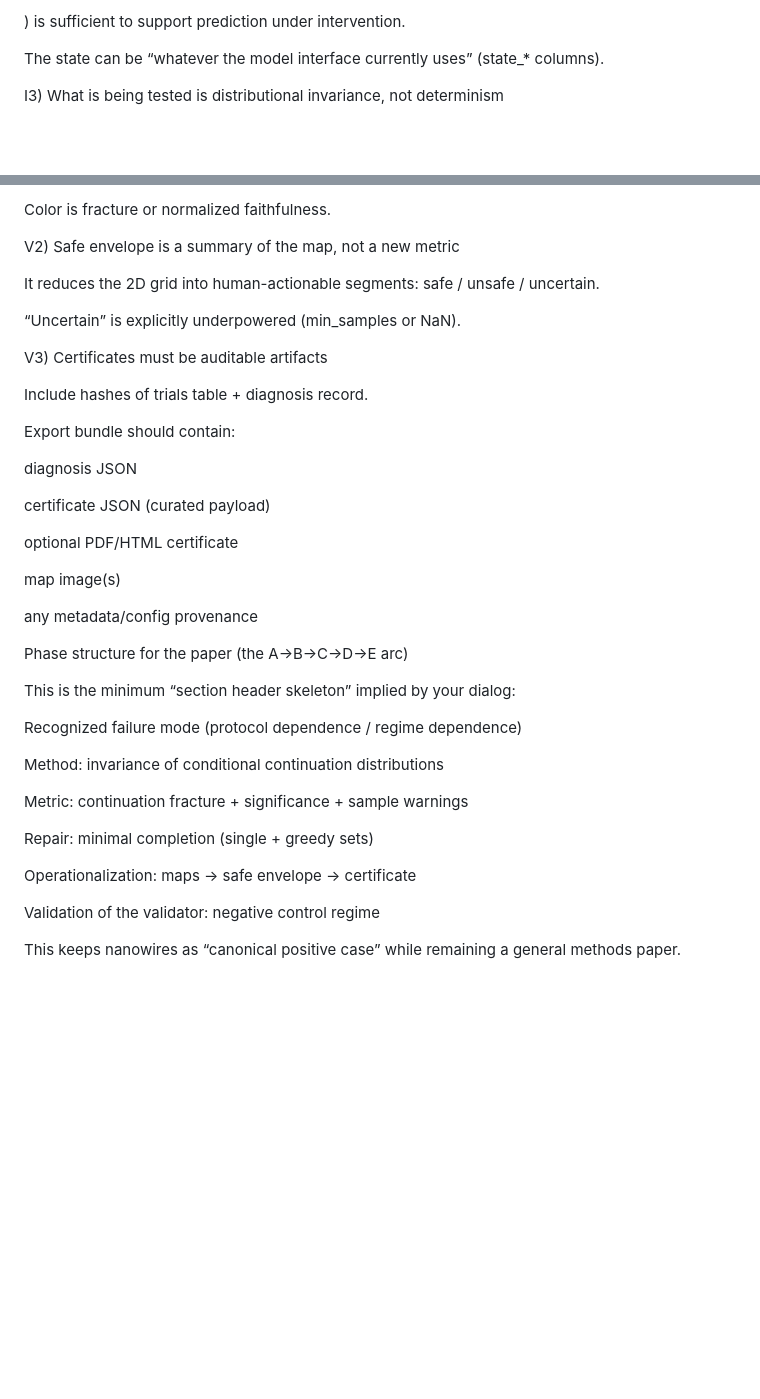
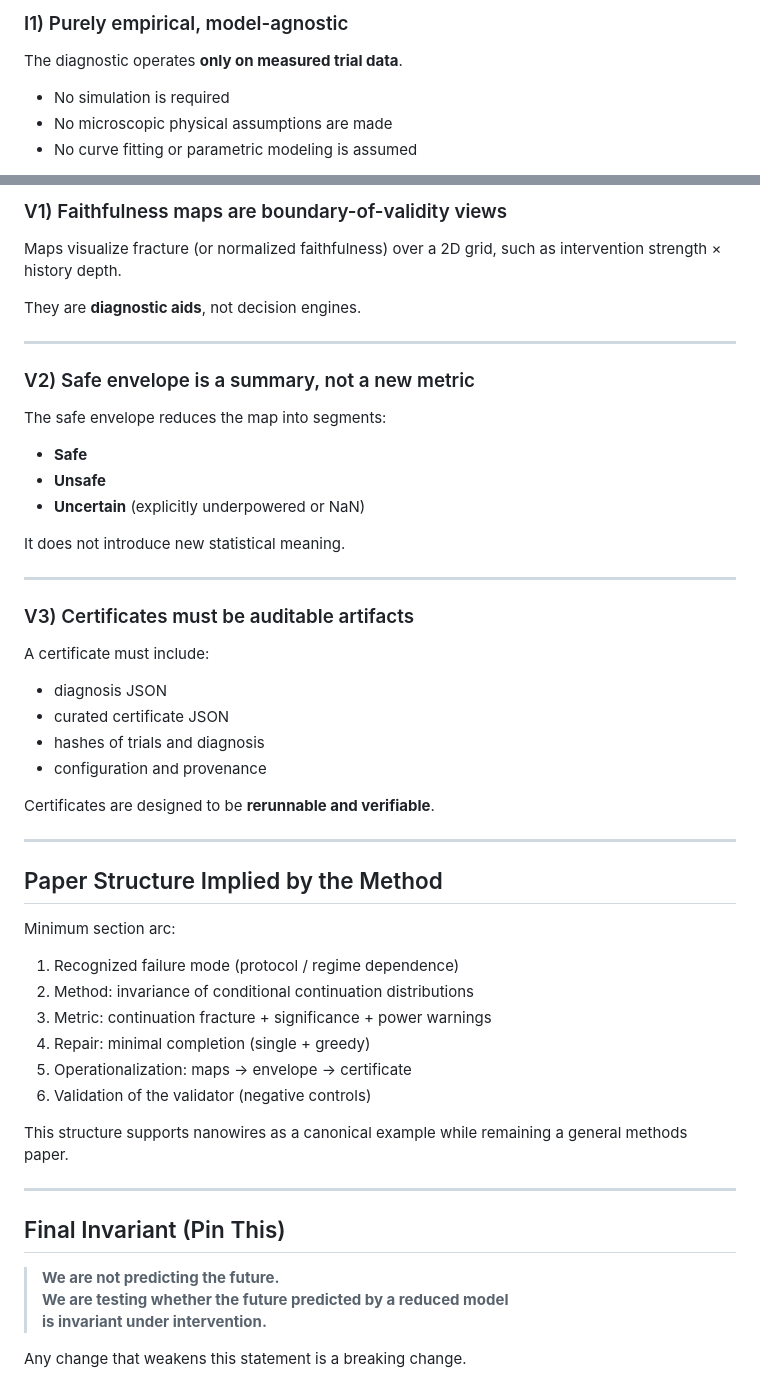
Before and after one commit to arwells-research/intervention-faithfulness, a Markdown page: intervention_faithfulness/core/METHODS.md, 2 parts joined by grey strips. GitHub-like rendering; blank space fills up the shorter version.

Commit message:
Fix METHODS.md markdown structure and formatting (headers, lists, math/invariants layout)

```diff
--- a/intervention_faithfulness/core/METHODS.md
+++ b/intervention_faithfulness/core/METHODS.md
@@ -28,7 +14,9 @@ t
 
-) is sufficient to support prediction under intervention.
+### I1) Purely empirical, model-agnostic
 
-The state can be “whatever the model interface currently uses” (state_* columns).
+The diagnostic operates **only on measured trial data**.
 
-I3) What is being tested is distributional invariance, not determinism
+- No simulation is required
+- No microscopic physical assumptions are made
+- No curve fitting or parametric modeling is assumed
 
@@ -218,42 +220,58 @@ Grid over (x,y) axes (intervention strength, history depth/feature, etc.).
 
-Color is fracture or normalized faithfulness.
+### V1) Faithfulness maps are boundary-of-validity views
 
-V2) Safe envelope is a summary of the map, not a new metric
+Maps visualize fracture (or normalized faithfulness) over a 2D grid,
+such as intervention strength × history depth.
 
-It reduces the 2D grid into human-actionable segments: safe / unsafe / uncertain.
+They are **diagnostic aids**, not decision engines.
 
-“Uncertain” is explicitly underpowered (min_samples or NaN).
+---
 
-V3) Certificates must be auditable artifacts
+### V2) Safe envelope is a summary, not a new metric
 
-Include hashes of trials table + diagnosis record.
+The safe envelope reduces the map into segments:
 
-Export bundle should contain:
+- **Safe**
+- **Unsafe**
+- **Uncertain** (explicitly underpowered or NaN)
 
-diagnosis JSON
+It does not introduce new statistical meaning.
 
-certificate JSON (curated payload)
+---
 
-optional PDF/HTML certificate
+### V3) Certificates must be auditable artifacts
 
-map image(s)
+A certificate must include:
 
-any metadata/config provenance
+- diagnosis JSON
+- curated certificate JSON
+- hashes of trials and diagnosis
+- configuration and provenance
 
-Phase structure for the paper (the A→B→C→D→E arc)
+Certificates are designed to be **rerunnable and verifiable**.
 
-This is the minimum “section header skeleton” implied by your dialog:
+---
 
-Recognized failure mode (protocol dependence / regime dependence)
+## Paper Structure Implied by the Method
 
-Method: invariance of conditional continuation distributions
+Minimum section arc:
 
-Metric: continuation fracture + significance + sample warnings
+1. Recognized failure mode (protocol / regime dependence)
+2. Method: invariance of conditional continuation distributions
+3. Metric: continuation fracture + significance + power warnings
+4. Repair: minimal completion (single + greedy)
+5. Operationalization: maps → envelope → certificate
+6. Validation of the validator (negative controls)
 
-Repair: minimal completion (single + greedy sets)
+This structure supports nanowires as a canonical example
+while remaining a general methods paper.
 
-Operationalization: maps → safe envelope → certificate
+---
 
-Validation of the validator: negative control regime
+## Final Invariant (Pin This)
 
-This keeps nanowires as “canonical positive case” while remaining a general methods paper.
+> **We are not predicting the future.**
+> **We are testing whether the future predicted by a reduced model
+> is invariant under intervention.**
+
+Any change that weakens this statement is a breaking change.
```
Also changed, not shown: other parts of intervention_faithfulness/core/METHODS.md (+154 -154 lines).
